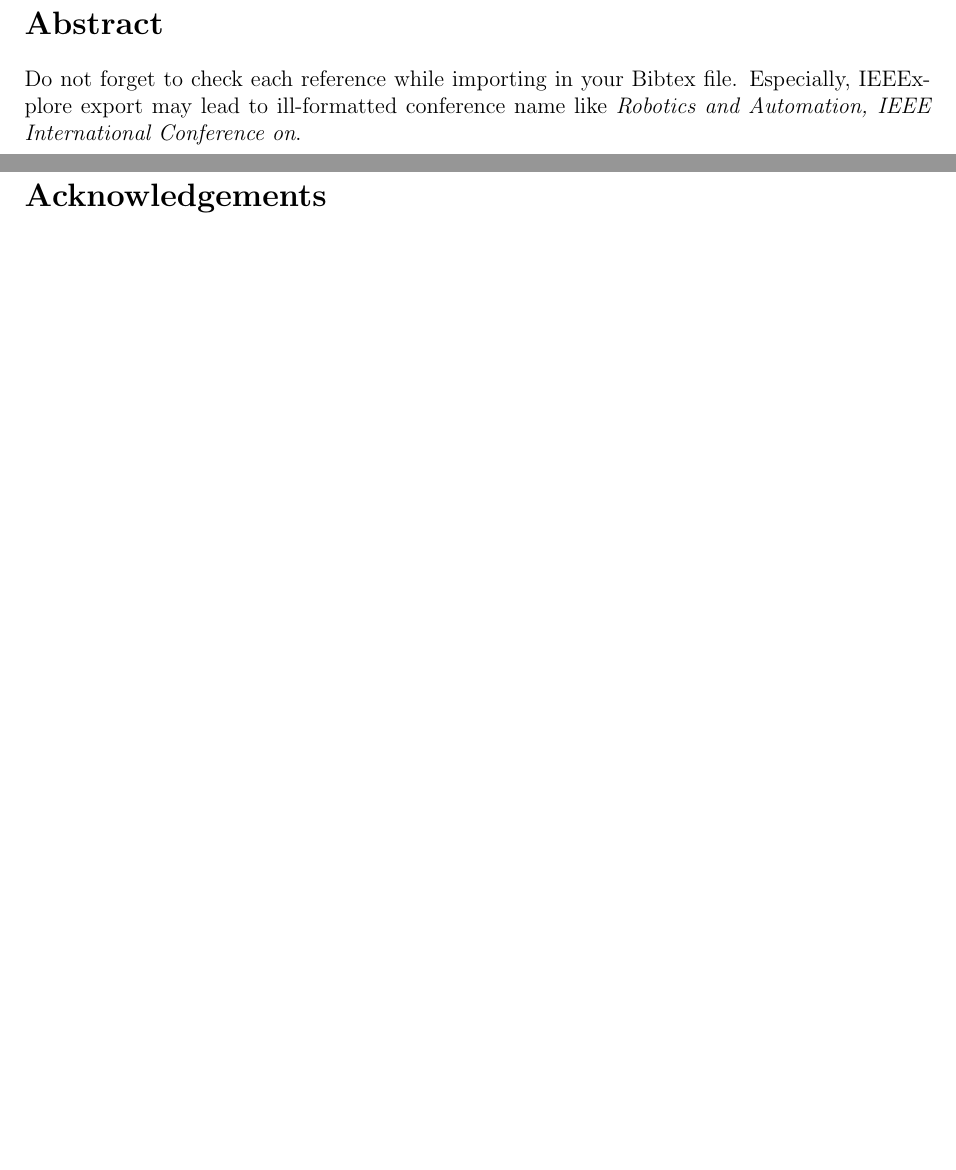
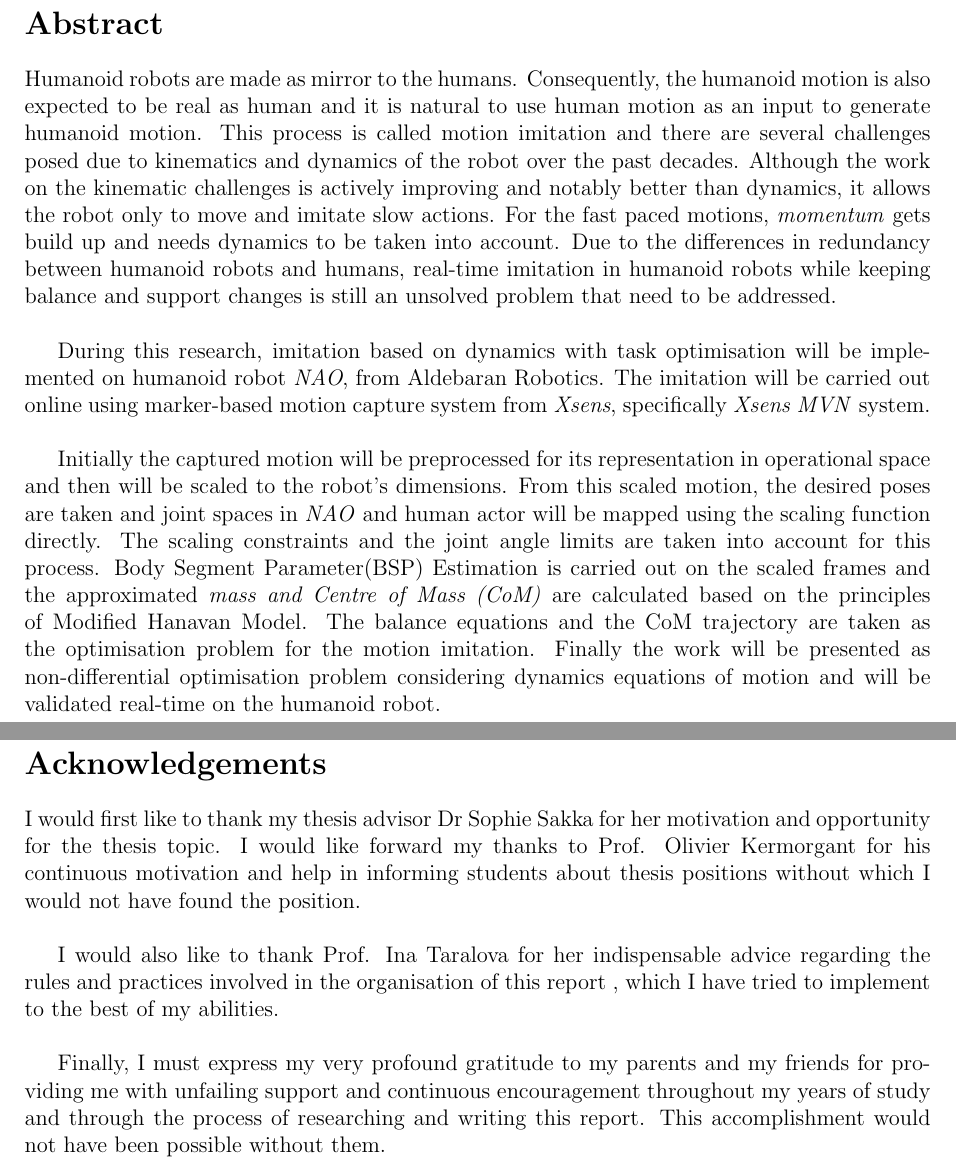
Before and after one commit to franklinselva/nao-dynamics-imitation, a LaTeX thesis (report/report.tex): two parts of pages 3 and 4 of 16, joined at a grey line, cut so that both start at the same text, the shorter picture padded with empty space. Compiled offline with pdfLaTeX.

Commit message:
Updated Report

```diff
--- a/report/report.tex
+++ b/report/report.tex
@@ -1,4 +1,4 @@
-\documentclass{thesisreport}
+\documentclass{report}
 
 
 \begin{document}
@@ -7,15 +7,51 @@
 
   \section*{Abstract}
 
- Do not forget to check each reference while importing in your Bibtex file.
- Especially, IEEExplore export may lead to ill-formatted conference name like \emph{Robotics and Automation,
- IEEE International Conference on}.
+  Humanoid robots are made as mirror to the humans. Consequently, the humanoid motion is also expected to be real as
+  human and it is natural to use human motion as an input to generate humanoid motion. This process is called motion
+  imitation and there are several challenges posed due to kinematics and dynamics of the robot over the past decades.
+  Although the work on the kinematic challenges is actively improving and notably better than dynamics, it allows the
+  robot only to move and imitate slow actions. For the fast paced motions, \textit{momentum} gets build up and needs
+  dynamics to be taken into account. Due to the differences in redundancy between humanoid robots and humans, real-time
+  imitation in humanoid robots while keeping balance and support changes is still an unsolved problem that need to be
+  addressed.
+
+  ~
+
+  During this research, imitation based on dynamics with task optimisation will be implemented on humanoid robot
+  \textit{NAO}, from Aldebaran Robotics. The imitation will be carried out online using marker-based motion capture
+   system from \textit{Xsens}, specifically \textit{Xsens MVN} system.
+
+  ~
+
+  Initially the captured motion will be preprocessed for its representation in operational space and then will be
+  scaled to the robot's dimensions. From this scaled motion, the desired poses are taken and joint spaces in
+  \textit{NAO} and human actor will be mapped using the scaling function directly. The scaling constraints and the
+  joint angle limits are taken into account for this process. Body Segment Parameter(BSP) Estimation is carried out
+  on the scaled frames and the approximated \textit{mass and Centre of Mass (CoM)} are calculated based on the
+  principles of Modified Hanavan Model. The balance equations and the CoM trajectory are taken as the optimisation
+  problem for the motion imitation. Finally the work will be presented as non-differential optimisation problem
+  considering dynamics equations of motion and will be validated real-time on the humanoid robot.
 
 
  \newpage
 
  \section*{Acknowledgements}
 
+ I would first like to thank my thesis advisor Dr Sophie Sakka for her motivation and opportunity for the thesis topic.
+  I would like forward my thanks to Prof. Olivier Kermorgant for his continuous motivation and help in informing
+  students about thesis positions without which I would not have found the position.
+
+~
+
+I would also like to thank Prof. Ina Taralova for her indispensable advice regarding the rules and practices involved
+in the organisation of this report , which I have tried to implement to the best of my abilities.
+
+~
+
+Finally, I must express my very profound gratitude to my parents and my friends for providing me with unfailing
+support and continuous encouragement throughout my years of study and through the process of researching and writing
+this report. This accomplishment would not have been possible without them.
  \newpage
 
 
```
Also changed, not shown: report/thesisfront.tex (+3 -4 lines), report/report.cls (renamed from report/thesisreport.cls), report/report.pdf (added), report/report.tex (35 more changed lines), 2 other files.
